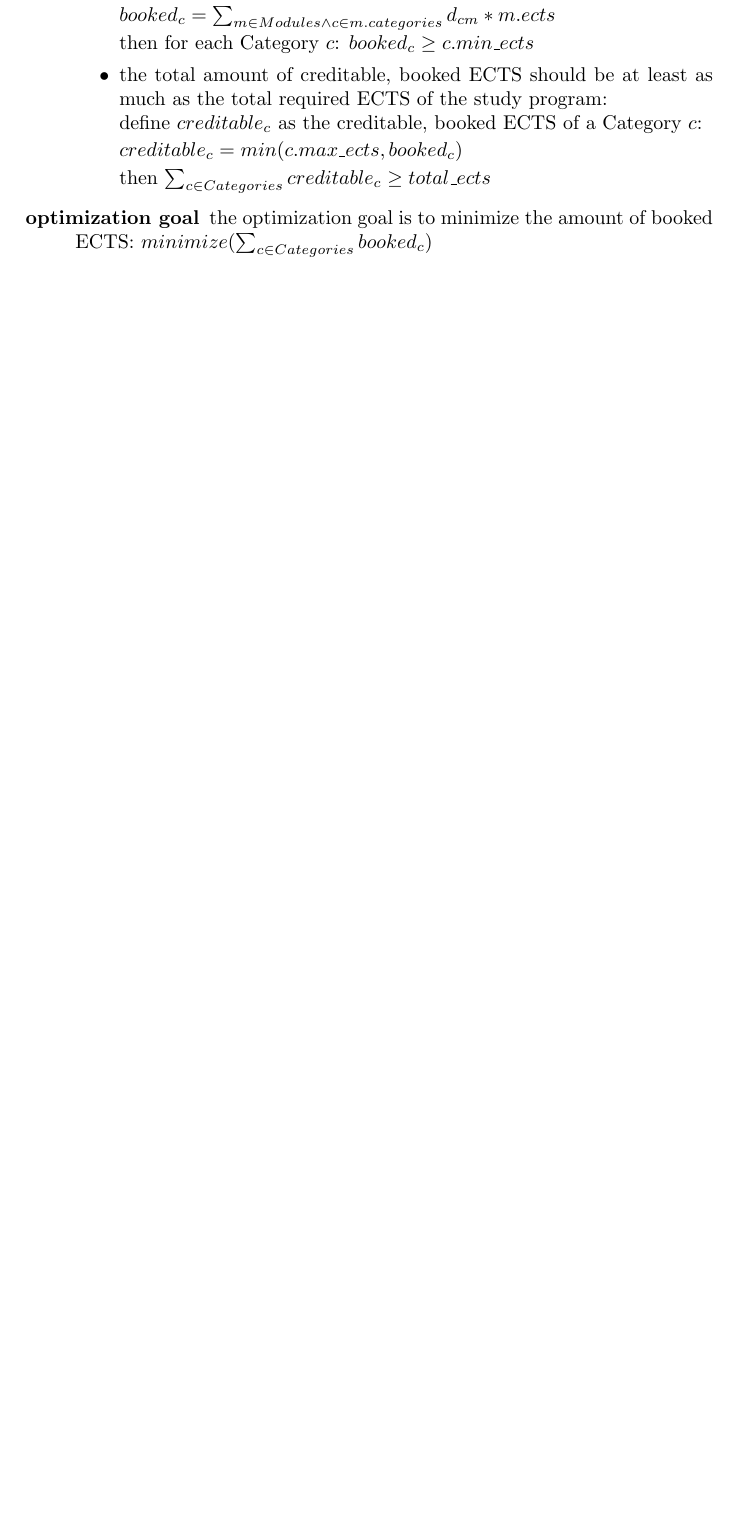
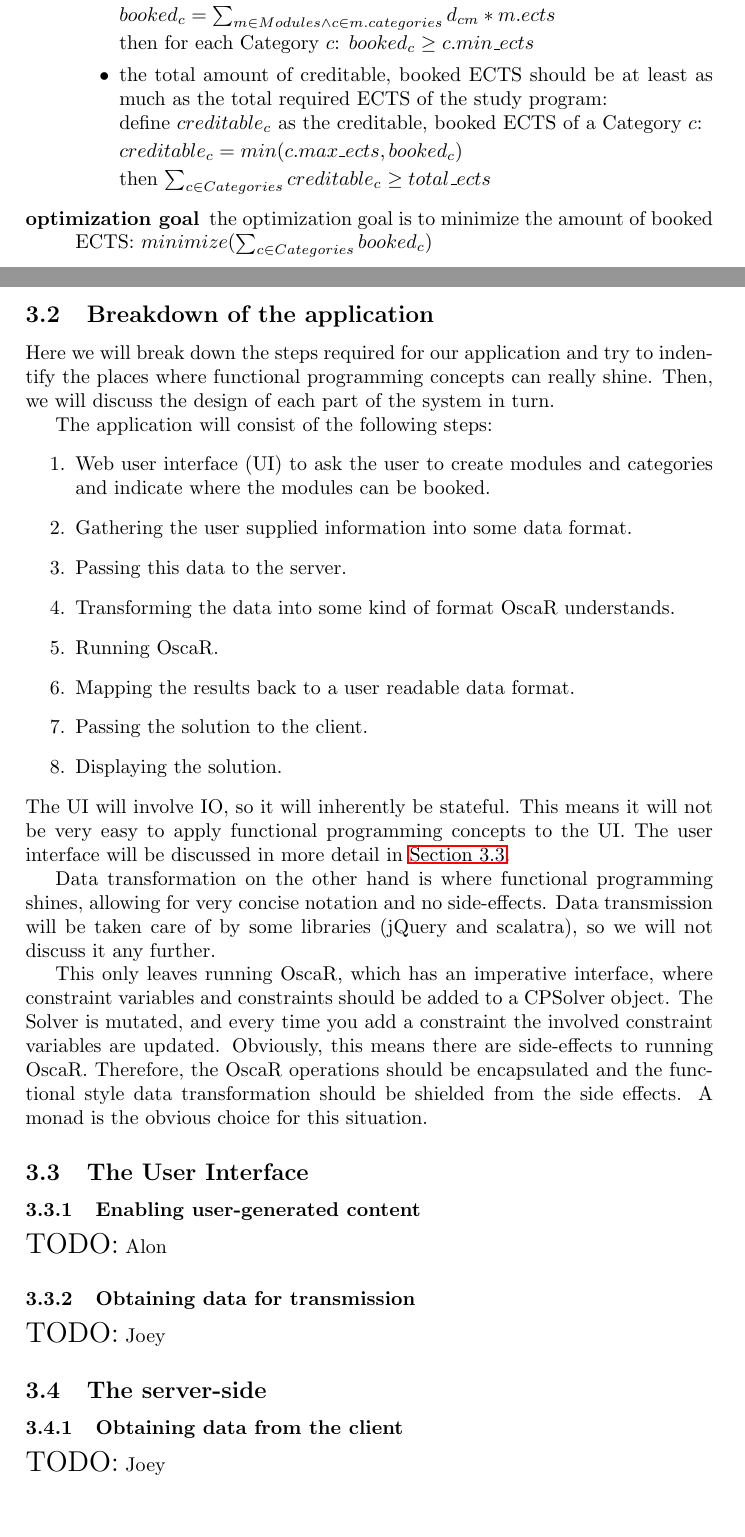
Before and after one commit to fptudelft/Bolognese, a LaTeX paper (documentation/report/report.tex): part of page 4 of 4 before the commit and two parts of pages 4 and 5 of 6 after it, the two joined at a grey line, cut so that both start at the same text, the shorter picture padded with empty space. Compiled offline with pdfLaTeX.

Commit message:
Changed structure of the report and started writing it. We still need a conclusion section, and fill in missing design and implementation sections.

```diff
--- a/documentation/report/report.tex
+++ b/documentation/report/report.tex
@@ -147,3 +197,57 @@ we can rewrite the problem into the following constraint model:
 	 $minimize(\sum_{c\in Categories}booked_c)$
 \end{description}
 
+	%============   Breakdown of the system   ==========
+
+\subsection{Breakdown of the application}
+\label{sec:breakdown}
+Here we will break down the steps required for our application and
+try to indentify the places where functional programming concepts can really shine.
+Then, we will discuss the design of each part of the system in turn.
+
+The application will consist of the following steps:
+\begin{enumerate}
+	\item Web user interface (UI) to ask the user to create modules and categories
+	and indicate where the modules can be booked.
+	\item Gathering the user supplied information into some data format.
+	\item Passing this data to the server.
+	\item Transforming the data into some kind of format OscaR understands.
+	\item Running OscaR.
+	\item Mapping the results back to a user readable data format.
+	\item Passing the solution to the client.
+	\item Displaying the solution.
+\end{enumerate}
+The UI will involve IO, so it will inherently be stateful.
+This means it will not be very easy to apply functional programming concepts to the UI.
+The user interface will be discussed in more detail in
+\hyperref[sec:design-ui]{Section~\ref*{sec:design-ui}}.
+
+Data transformation on the other hand is where functional programming shines,
+allowing for very concise notation and no side-effects.
+Data transmission will be taken care of by some libraries (jQuery and scalatra),
+so we will not discuss it any further.
+
+This only leaves running OscaR, which has an imperative interface,
+where constraint variables and constraints should be added to a CPSolver object.
+The Solver is mutated, and every time you add a constraint
+the involved constraint variables are updated.
+Obviously, this means there are side-effects to running OscaR.
+Therefore, the OscaR operations should be encapsulated and the functional style data
+transformation should be shielded from the side effects.
+A monad is the obvious choice for this situation.
+
+
+	%===========   Design of the UI   ==========
+\subsection{The User Interface}
+\label{sec:design-ui}
+\subsubsection{Enabling user-generated content}
+{\Large TODO:} Alon
+\subsubsection{Obtaining data for transmission}
+{\Large TODO:} Joey
+
+		%===========   Design of the server   ==========
+\subsection{The server-side}
+\label{sec:design-server}
+\subsubsection{Obtaining data from the client}
+{\Large TODO:} Joey
+\subsubsection{The side-effect free constraint model}
```
Also changed, not shown: documentation/report/references.bib (+7 -0 lines), documentation/report/report.tex (88 more changed lines), 1 other file.
